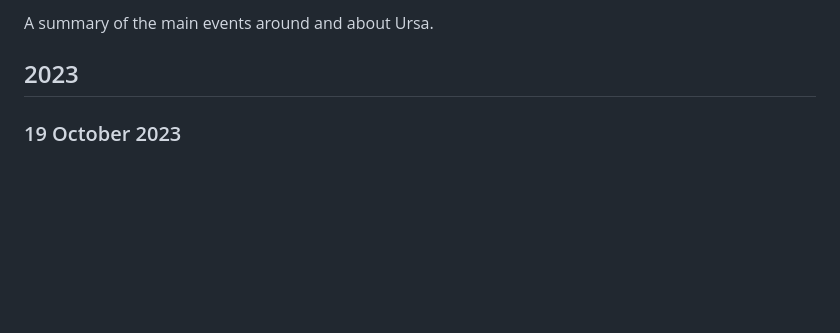
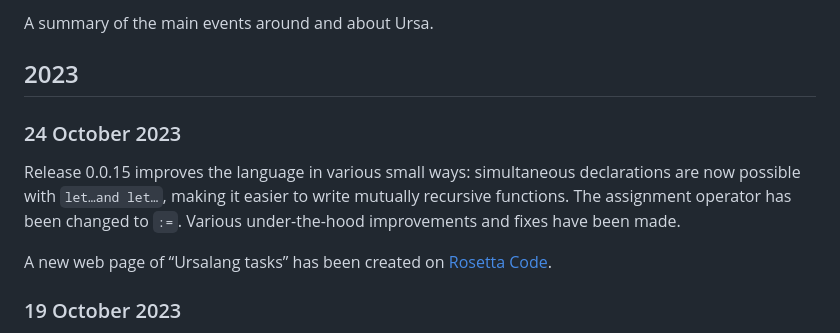
Before and after one commit to ursalang/ursalang.github.io, a Markdown page: pages/news.md, the part around the change. GitHub-like rendering; blank space fills up the shorter version.

Commit message:
Add news for today

```diff
--- a/pages/news.md
+++ b/pages/news.md
@@ -3,6 +3,12 @@
 A summary of the main events around and about Ursa.
 
 ## 2023
+
+### 24 October 2023
+
+Release 0.0.15 improves the language in various small ways: simultaneous declarations are now possible with `let…and let…`, making it easier to write mutually recursive functions. The assignment operator has been changed to `:=`. Various under-the-hood improvements and fixes have been made.
+
+A new web page of “Ursalang tasks” has been created on [Rosetta Code](https://rosettacode.org/wiki/Tasks_not_implemented_in_Ursalang).
 
 ### 19 October 2023
 
```
